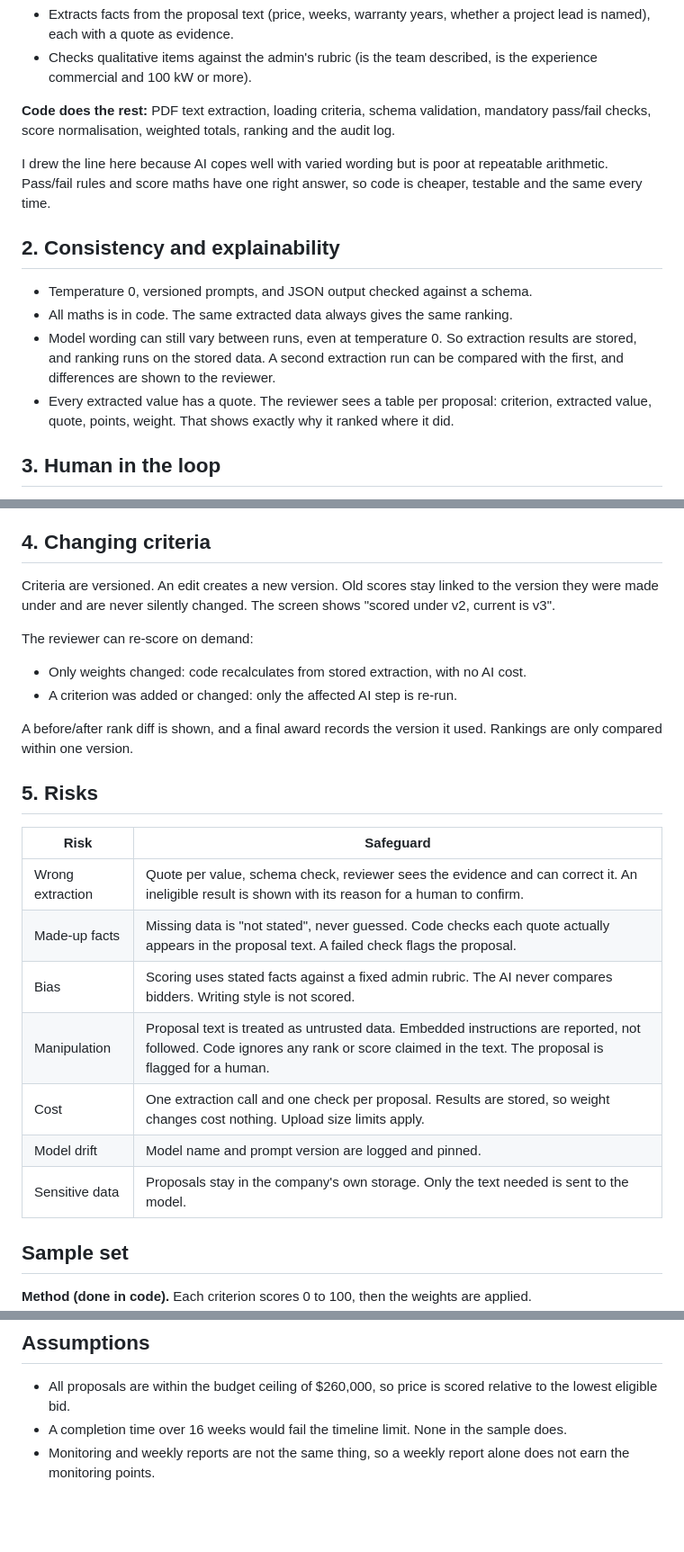
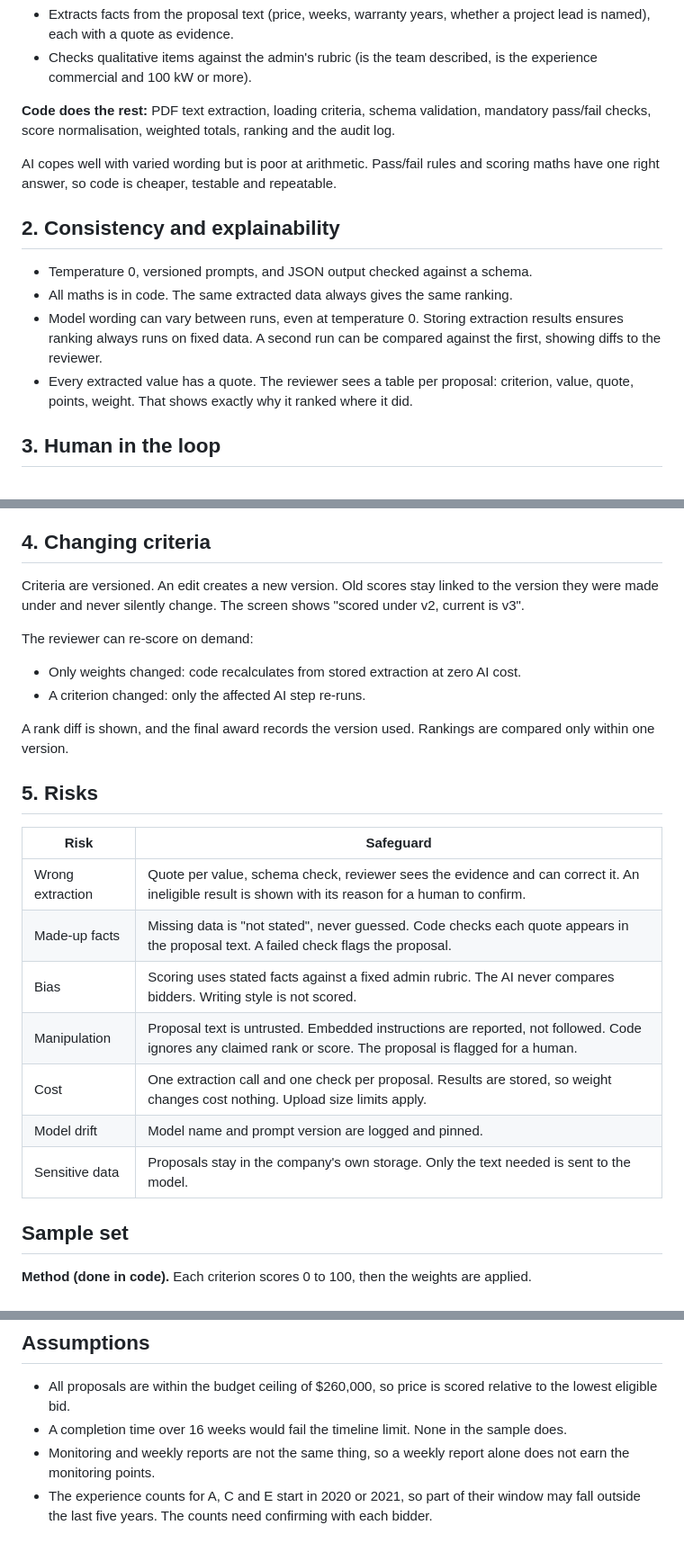
Before and after one commit to fayaz921/matacs-th-2026-02, a Markdown page: WRITEUP.md, 3 parts joined by grey strips. Shown at 90% size. GitHub-like rendering; blank space fills up the shorter version.

Commit message:
Add experience-window assumption

```diff
--- a/WRITEUP.md
+++ b/WRITEUP.md
@@ -11,14 +11,14 @@ The design uses AI to read messy proposal text. Plain code handles everything th
 
 **Code does the rest:** PDF text extraction, loading criteria, schema validation, mandatory pass/fail checks, score normalisation, weighted totals, ranking and the audit log.
 
-I drew the line here because AI copes well with varied wording but is poor at repeatable arithmetic. Pass/fail rules and score maths have one right answer, so code is cheaper, testable and the same every time.
+AI copes well with varied wording but is poor at arithmetic. Pass/fail rules and scoring maths have one right answer, so code is cheaper, testable and repeatable.
 
 ## 2. Consistency and explainability
 
 - Temperature 0, versioned prompts, and JSON output checked against a schema.
 - All maths is in code. The same extracted data always gives the same ranking.
-- Model wording can still vary between runs, even at temperature 0. So extraction results are stored, and ranking runs on the stored data. A second extraction run can be compared with the first, and differences are shown to the reviewer.
-- Every extracted value has a quote. The reviewer sees a table per proposal: criterion, extracted value, quote, points, weight. That shows exactly why it ranked where it did.
+- Model wording can vary between runs, even at temperature 0. Storing extraction results ensures ranking always runs on fixed data. A second run can be compared against the first, showing diffs to the reviewer.
+- Every extracted value has a quote. The reviewer sees a table per proposal: criterion, value, quote, points, weight. That shows exactly why it ranked where it did.
 
 ## 3. Human in the loop
 
@@ -30,26 +30,26 @@ I drew the line here because AI copes well with varied wording but is poor at re
 
 ## 4. Changing criteria
 
-Criteria are versioned. An edit creates a new version. Old scores stay linked to the version they were made under and are never silently changed. The screen shows "scored under v2, current is v3".
+Criteria are versioned. An edit creates a new version. Old scores stay linked to the version they were made under and never silently change. The screen shows "scored under v2, current is v3".
 
 The reviewer can re-score on demand:
 
-- Only weights changed: code recalculates from stored extraction, with no AI cost.
-- A criterion was added or changed: only the affected AI step is re-run.
+- Only weights changed: code recalculates from stored extraction at zero AI cost.
+- A criterion changed: only the affected AI step re-runs.
 
-A before/after rank diff is shown, and a final award records the version it used. Rankings are only compared within one version.
+A rank diff is shown, and the final award records the version used. Rankings are compared only within one version.
 
 ## 5. Risks
 
-| Risk             | Safeguard                                                                                                                                                                              |
-| ---------------- | -------------------------------------------------------------------------------------------------------------------------------------------------------------------------------------- |
-| Wrong extraction | Quote per value, schema check, reviewer sees the evidence and can correct it. An ineligible result is shown with its reason for a human to confirm.                                    |
-| Made-up facts    | Missing data is "not stated", never guessed. Code checks each quote actually appears in the proposal text. A failed check flags the proposal.                                          |
-| Bias             | Scoring uses stated facts against a fixed admin rubric. The AI never compares bidders. Writing style is not scored.                                                                    |
-| Manipulation     | Proposal text is treated as untrusted data. Embedded instructions are reported, not followed. Code ignores any rank or score claimed in the text. The proposal is flagged for a human. |
-| Cost             | One extraction call and one check per proposal. Results are stored, so weight changes cost nothing. Upload size limits apply.                                                          |
-| Model drift      | Model name and prompt version are logged and pinned.                                                                                                                                   |
-| Sensitive data   | Proposals stay in the company's own storage. Only the text needed is sent to the model.                                                                                                |
+| Risk             | Safeguard                                                                                                                                                                |
+| ---------------- | ------------------------------------------------------------------------------------------------------------------------------------------------------------------------ |
+| Wrong extraction | Quote per value, schema check, reviewer sees the evidence and can correct it. An ineligible result is shown with its reason for a human to confirm.                      |
+| Made-up facts    | Missing data is "not stated", never guessed. Code checks each quote appears in the proposal text. A failed check flags the proposal.                                    |
+| Bias             | Scoring uses stated facts against a fixed admin rubric. The AI never compares bidders. Writing style is not scored.                                                      |
+| Manipulation     | Proposal text is untrusted. Embedded instructions are reported, not followed. Code ignores any claimed rank or score. The proposal is flagged for a human.               |
+| Cost             | One extraction call and one check per proposal. Results are stored, so weight changes cost nothing. Upload size limits apply.                                            |
+| Model drift      | Model name and prompt version are logged and pinned.                                                                                                                     |
+| Sensitive data   | Proposals stay in the company's own storage. Only the text needed is sent to the model.                                                                                  |
 
 ## Sample set
 
@@ -80,3 +80,4 @@ A before/after rank diff is shown, and a final award records the version it used
 - All proposals are within the budget ceiling of $260,000, so price is scored relative to the lowest eligible bid.
 - A completion time over 16 weeks would fail the timeline limit. None in the sample does.
 - Monitoring and weekly reports are not the same thing, so a weekly report alone does not earn the monitoring points.
+- The experience counts for A, C and E start in 2020 or 2021, so part of their window may fall outside the last five years. The counts need confirming with each bidder.
```
